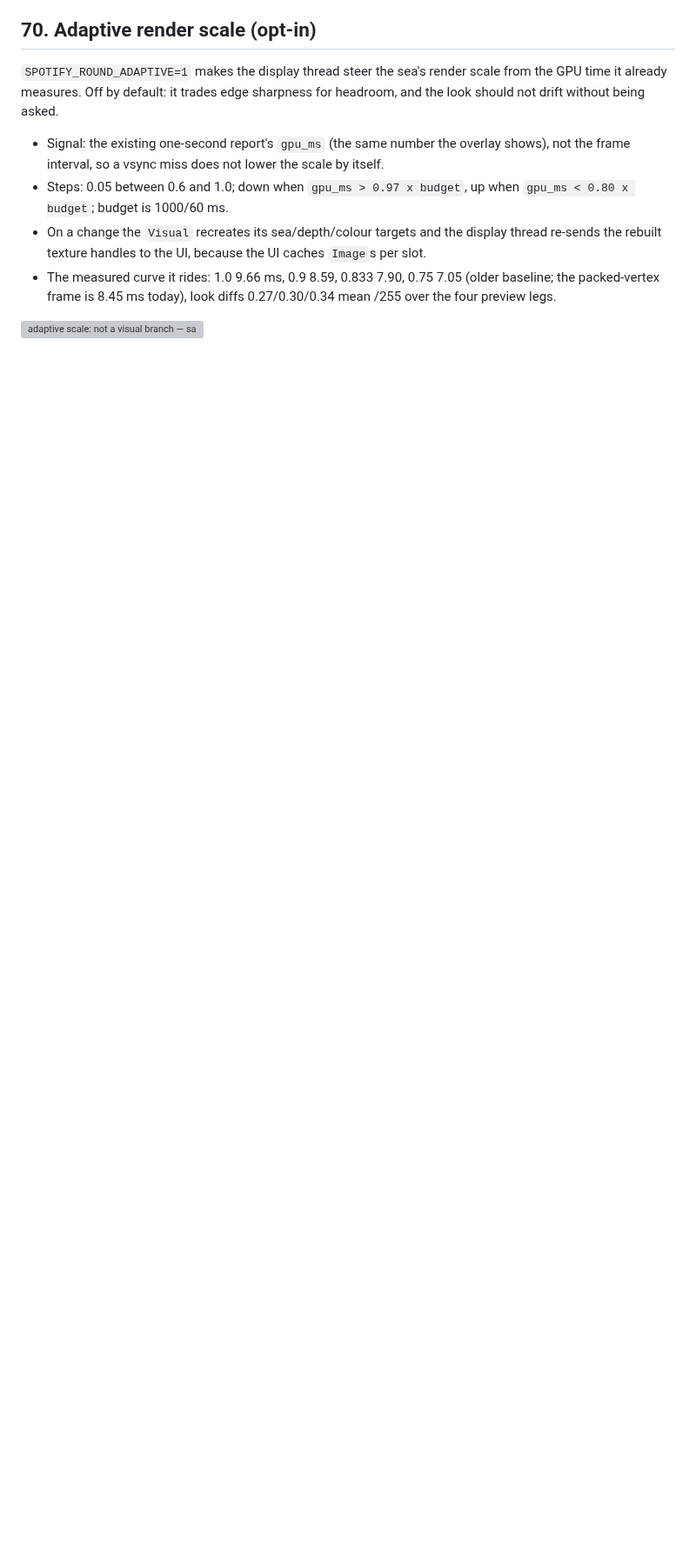
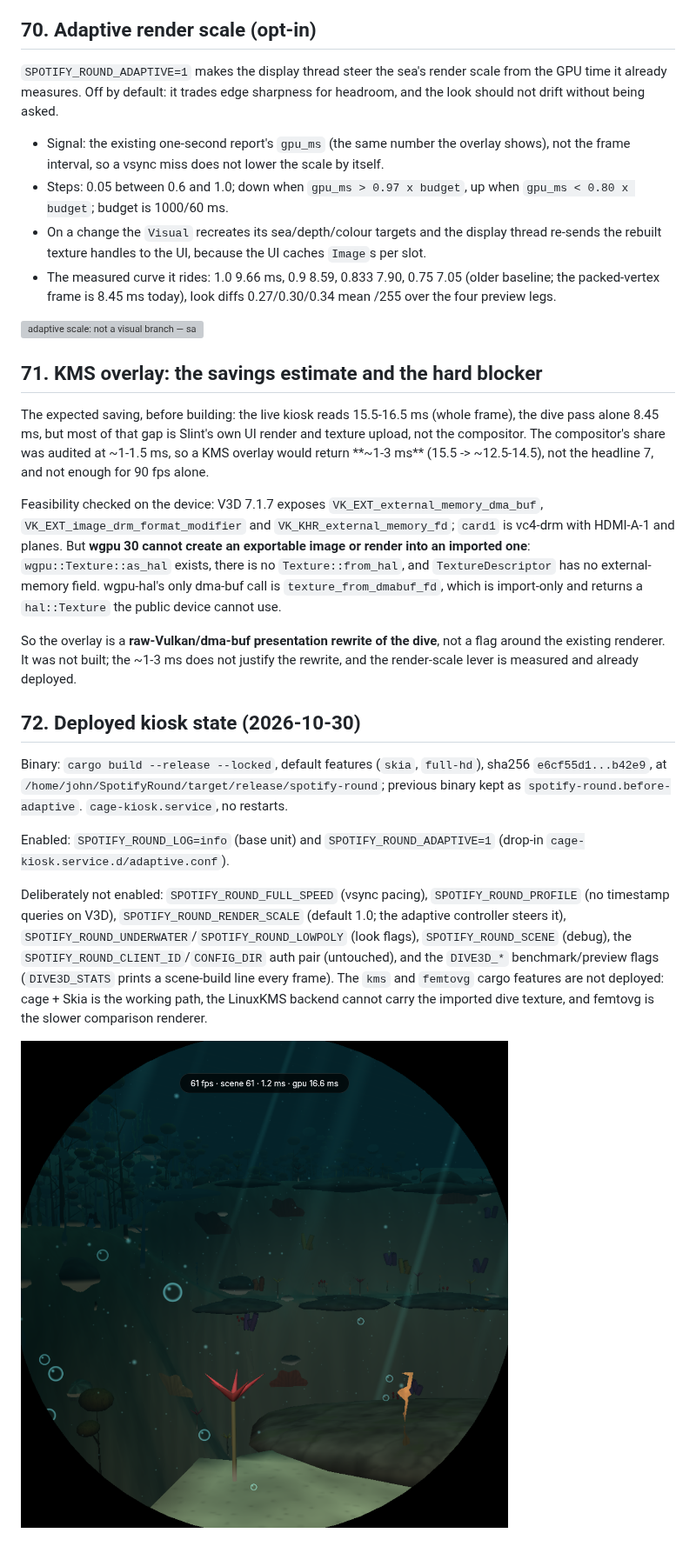
Before and after one commit to johnnyvdberg/SpotifyRound, a Markdown page: docs/pipeline-optimization.md, the part around the change. Shown at 87% size. Rendered like a GitHub page; pictures changed too: docs/img/kiosk-adaptive-2026-10-30.png (added); blank space fills up the shorter version; grey boxes are pictures that could not be loaded.

Commit message:
Record the KMS overlay estimate and the deployed state
docs 71: ~1-3 ms expected from a KMS overlay (not the 7 ms live-vs-dive gap),
and the blocker - wgpu 30 has no exportable/importable-wrappable texture, so
it is a raw-Vulkan rewrite, not a flag.
docs 72: the deployed release binary, enabled flags (LOG info, ADAPTIVE 1),
and everything deliberately left off, with reasons. Screenshot kept under
docs/img.

```diff
--- a/docs/pipeline-optimization.md
+++ b/docs/pipeline-optimization.md
@@ -2665,3 +2665,48 @@ sharpness for headroom, and the look should not drift without being asked.
   0.27/0.30/0.34 mean /255 over the four preview legs.
 
 ![adaptive scale: not a visual branch — same frames, stepped](branch-packed-whole.png)
+
+## 71. KMS overlay: the savings estimate and the hard blocker
+
+The expected saving, before building: the live kiosk reads 15.5-16.5 ms
+(whole frame), the dive pass alone 8.45 ms, but most of that gap is Slint's
+own UI render and texture upload, not the compositor. The compositor's share
+was audited at ~1-1.5 ms, so a KMS overlay would return **~1-3 ms**
+(15.5 -> ~12.5-14.5), not the headline 7, and not enough for 90 fps alone.
+
+Feasibility checked on the device: V3D 7.1.7 exposes
+`VK_EXT_external_memory_dma_buf`, `VK_EXT_image_drm_format_modifier` and
+`VK_KHR_external_memory_fd`; `card1` is vc4-drm with HDMI-A-1 and planes.
+But **wgpu 30 cannot create an exportable image or render into an imported
+one**: `wgpu::Texture::as_hal` exists, there is no `Texture::from_hal`, and
+`TextureDescriptor` has no external-memory field. wgpu-hal's only dma-buf
+call is `texture_from_dmabuf_fd`, which is import-only and returns a
+`hal::Texture` the public device cannot use.
+
+So the overlay is a **raw-Vulkan/dma-buf presentation rewrite of the dive**,
+not a flag around the existing renderer. It was not built; the ~1-3 ms does
+not justify the rewrite, and the render-scale lever is measured and already
+deployed.
+
+## 72. Deployed kiosk state (2026-10-30)
+
+Binary: `cargo build --release --locked`, default features (`skia`,
+`full-hd`), sha256 `e6cf55d1...b42e9`, at
+`/home/john/SpotifyRound/target/release/spotify-round`; previous binary kept
+as `spotify-round.before-adaptive`. `cage-kiosk.service`, no restarts.
+
+Enabled: `SPOTIFY_ROUND_LOG=info` (base unit) and
+`SPOTIFY_ROUND_ADAPTIVE=1` (drop-in `cage-kiosk.service.d/adaptive.conf`).
+
+Deliberately not enabled: `SPOTIFY_ROUND_FULL_SPEED` (vsync pacing),
+`SPOTIFY_ROUND_PROFILE` (no timestamp queries on V3D),
+`SPOTIFY_ROUND_RENDER_SCALE` (default 1.0; the adaptive controller steers
+it), `SPOTIFY_ROUND_UNDERWATER`/`SPOTIFY_ROUND_LOWPOLY` (look flags),
+`SPOTIFY_ROUND_SCENE` (debug), the `SPOTIFY_ROUND_CLIENT_ID`/`CONFIG_DIR`
+auth pair (untouched), and the `DIVE3D_*` benchmark/preview flags
+(`DIVE3D_STATS` prints a scene-build line every frame). The `kms` and
+`femtovg` cargo features are not deployed: cage + Skia is the working path,
+the LinuxKMS backend cannot carry the imported dive texture, and femtovg is
+the slower comparison renderer.
+
+![deployed adaptive build](img/kiosk-adaptive-2026-10-30.png)
```
